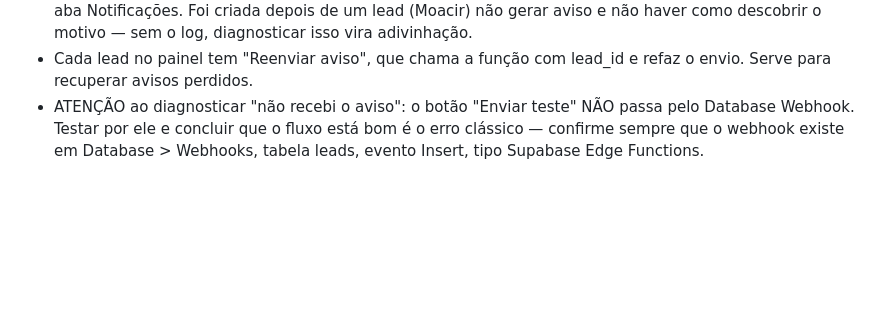
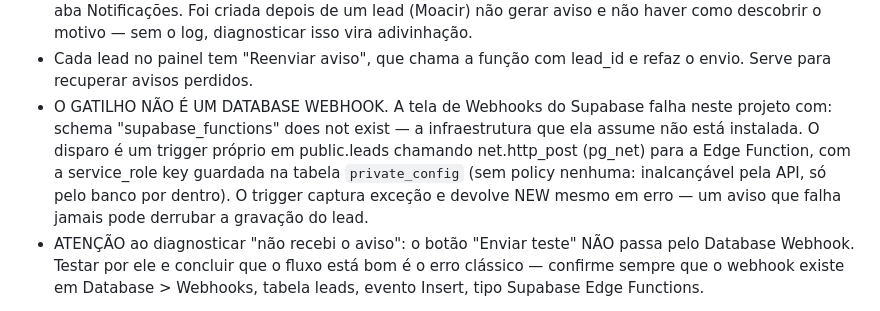
Before and after one commit to jimmyfenner/anovaprofissao, a Markdown page: CLAUDE.md, the part around the change. Rendered like a GitHub page; blank space fills up the shorter version.

Commit message:
Documenta o gatilho próprio e por que não é um Database Webhook
A tela de Webhooks do Supabase falha neste projeto porque o esquema
supabase_functions não existe. O disparo passou a ser um trigger próprio em
public.leads usando pg_net. Sem essa anotação, a próxima sessão repete a
tentativa e o erro.

Co-Authored-By: Claude Opus 4.8 <noreply@anthropic.com>

```diff
--- a/CLAUDE.md
+++ b/CLAUDE.md
@@ -78,6 +78,14 @@ leigo e a função exigia passos demais. A segurança não mudou:
   log, diagnosticar isso vira adivinhação.
 - Cada lead no painel tem "Reenviar aviso", que chama a função com lead_id e
   refaz o envio. Serve para recuperar avisos perdidos.
+- O GATILHO NÃO É UM DATABASE WEBHOOK. A tela de Webhooks do Supabase falha
+  neste projeto com: schema "supabase_functions" does not exist — a
+  infraestrutura que ela assume não está instalada. O disparo é um trigger
+  próprio em public.leads chamando net.http_post (pg_net) para a Edge
+  Function, com a service_role key guardada na tabela `private_config`
+  (sem policy nenhuma: inalcançável pela API, só pelo banco por dentro).
+  O trigger captura exceção e devolve NEW mesmo em erro — um aviso que falha
+  jamais pode derrubar a gravação do lead.
 - ATENÇÃO ao diagnosticar "não recebi o aviso": o botão "Enviar teste" NÃO
   passa pelo Database Webhook. Testar por ele e concluir que o fluxo está bom
   é o erro clássico — confirme sempre que o webhook existe em Database >
```
